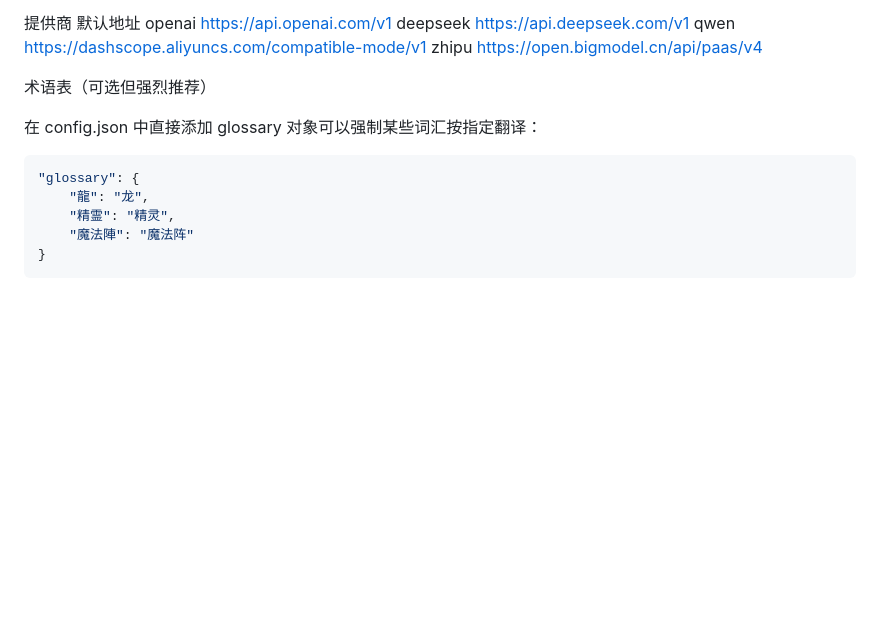
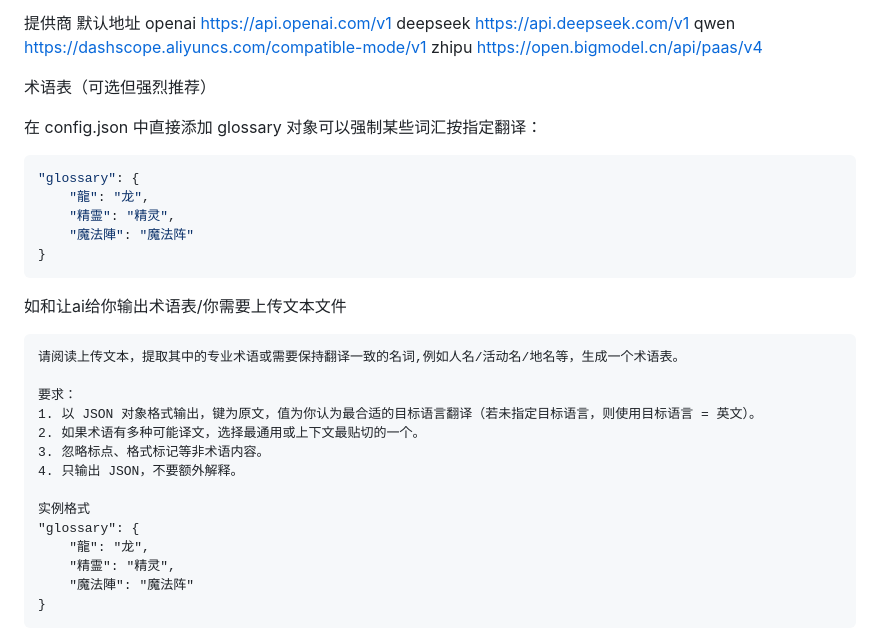
Before and after one commit to sunxibing114514/nscripter-translate-tools, a Markdown page: readme.md, the part around one of its changes. Drawn GitHub-style; blank space fills up the shorter version.

Commit message:
更新 readme.md

````diff
--- a/readme.md
+++ b/readme.md
@@ -175,6 +177,24 @@ zhipu https://open.bigmodel.cn/api/paas/v4
 在 config.json 中直接添加 glossary 对象可以强制某些词汇按指定翻译：
 
 ```json
+"glossary": {
+    "龍": "龙",
+    "精霊": "精灵",
+    "魔法陣": "魔法阵"
+}
+```
+
+如和让ai给你输出术语表/你需要上传文本文件
+```text
+请阅读上传文本，提取其中的专业术语或需要保持翻译一致的名词,例如人名/活动名/地名等，生成一个术语表。
+
+要求：
+1. 以 JSON 对象格式输出，键为原文，值为你认为最合适的目标语言翻译（若未指定目标语言，则使用目标语言 = 英文）。
+2. 如果术语有多种可能译文，选择最通用或上下文最贴切的一个。
+3. 忽略标点、格式标记等非术语内容。
+4. 只输出 JSON，不要额外解释。
+
+实例格式
 "glossary": {
     "龍": "龙",
     "精霊": "精灵",
````
Also changed, not shown: other parts of readme.md (+2 -0 lines).
